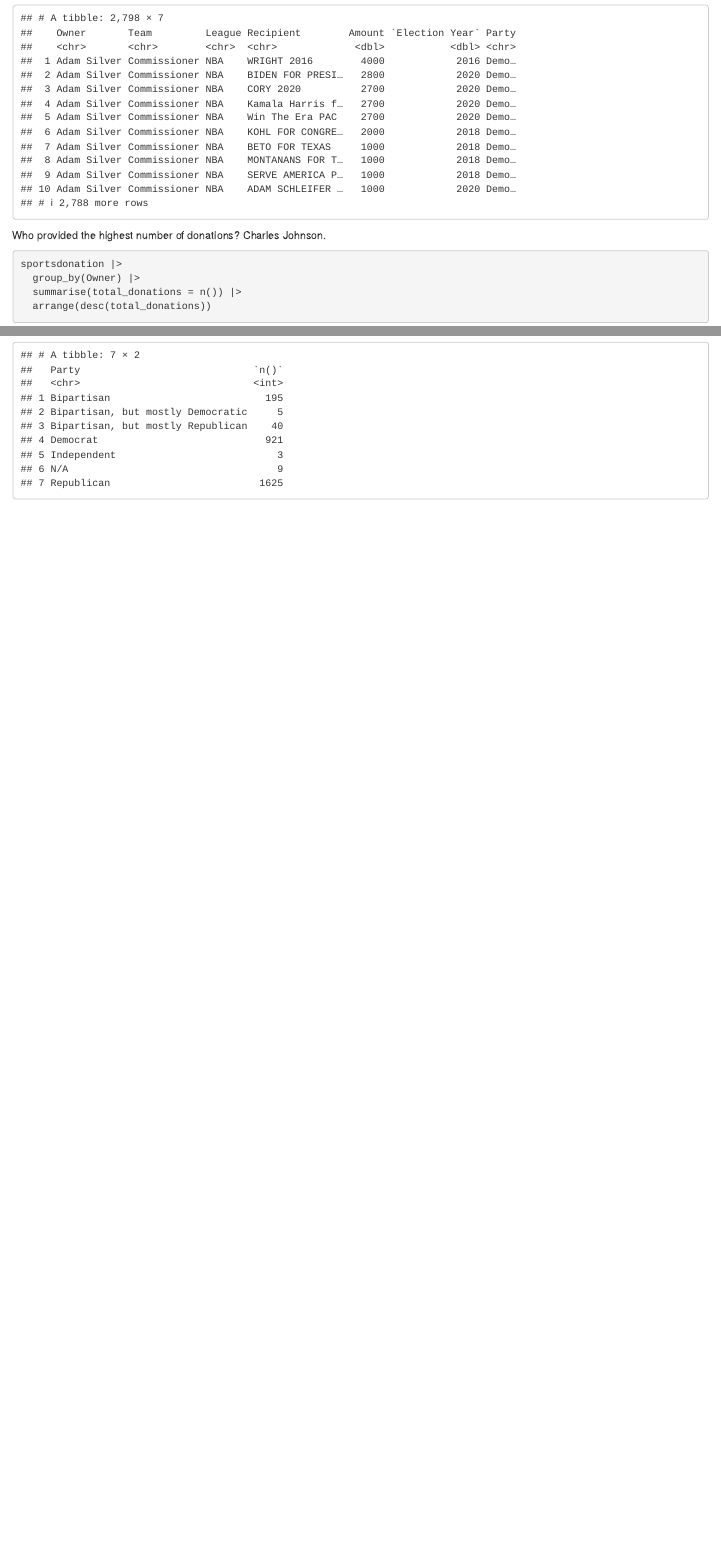
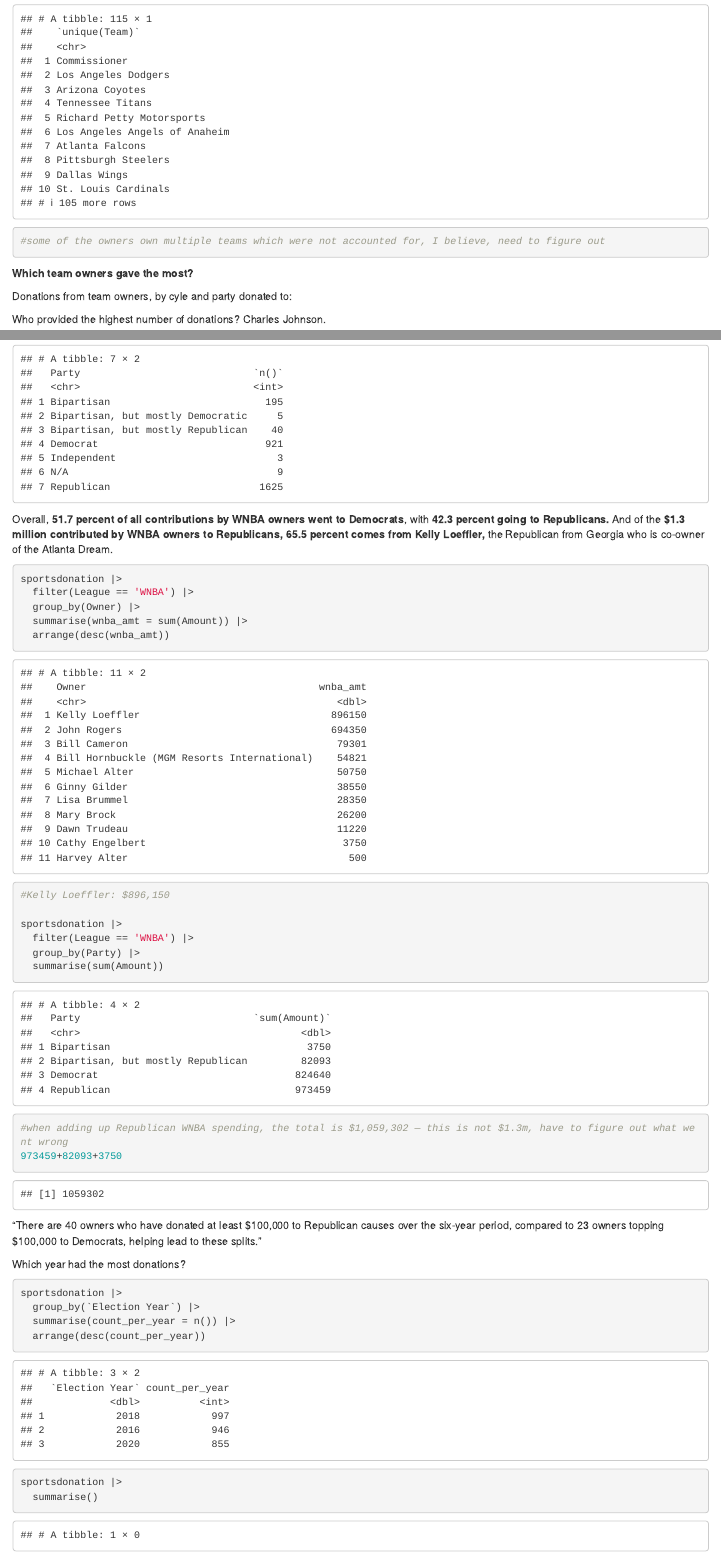
Before and after one commit to amahaja25/jour-472, an R Markdown document (reverse_engineering/reverseeng_notebook.Rmd): the page in a window 1100 px wide, from 2440 px down before the commit and from 3070 px down after it, and a second part further down, joined at a grey line. Rendered offline with R 4.5, knitr and Pandoc, with nearby package versions.

Commit message:
reverse engineering

````diff
--- a/reverse_engineering/reverseeng_notebook.Rmd
+++ b/reverse_engineering/reverseeng_notebook.Rmd
@@ -64,4 +65,3 @@ sportsdonation |>
   group_by(Owner) |>
   summarise(n())
 
-sportsdonation
@@ -69,4 +79,9 @@ sportsdonation
+#some of the owners own multiple teams which were not accounted for, I believe, need to figure out
 ```
+
+**Which team owners gave the most?**
+
+Donations from team owners, by cyle and party donated to:
 
 Who provided the highest number of donations? Charles Johnson.
 
@@ -100,3 +115,39 @@ sportsdonation |>
   summarise(n())
 
 ```
+
+Overall, **51.7 percent of all contributions by WNBA owners went to Democrats**, with **42.3 percent going to Republicans.** And of the **\$1.3 million contributed by WNBA owners to Republicans, 65.5 percent comes from Kelly Loeffler,** the Republican from Georgia who is co-owner of the Atlanta Dream.
+
+```{r}
+sportsdonation |>
+  filter(League == 'WNBA') |>
+  group_by(Owner) |>
+  summarise(wnba_amt = sum(Amount)) |>
+  arrange(desc(wnba_amt))
+
+#Kelly Loeffler: $896,150
+
+sportsdonation |>
+  filter(League == 'WNBA') |>
+  group_by(Party) |>
+  summarise(sum(Amount))
+
+#when adding up Republican WNBA spending, the total is $1,059,302 — this is not $1.3m, have to figure out what went wrong
+973459+82093+3750
+```
+
+"There are 40 owners who have donated at least \$100,000 to Republican causes over the six-year period, compared to 23 owners topping \$100,000 to Democrats, helping lead to these splits."
+
+Which year had the most donations?
+
+```{r}
+
+sportsdonation |>
+  group_by(`Election Year`) |>
+  summarise(count_per_year = n()) |>
+  arrange(desc(count_per_year))
+
+sportsdonation |>
+  summarise()
+
+```
````
Also changed, not shown: reverse_engineering/reverseeng_notebook.nb.html, reverse_engineering/reverseeng_notebook.Rmd (21 more changed lines).
